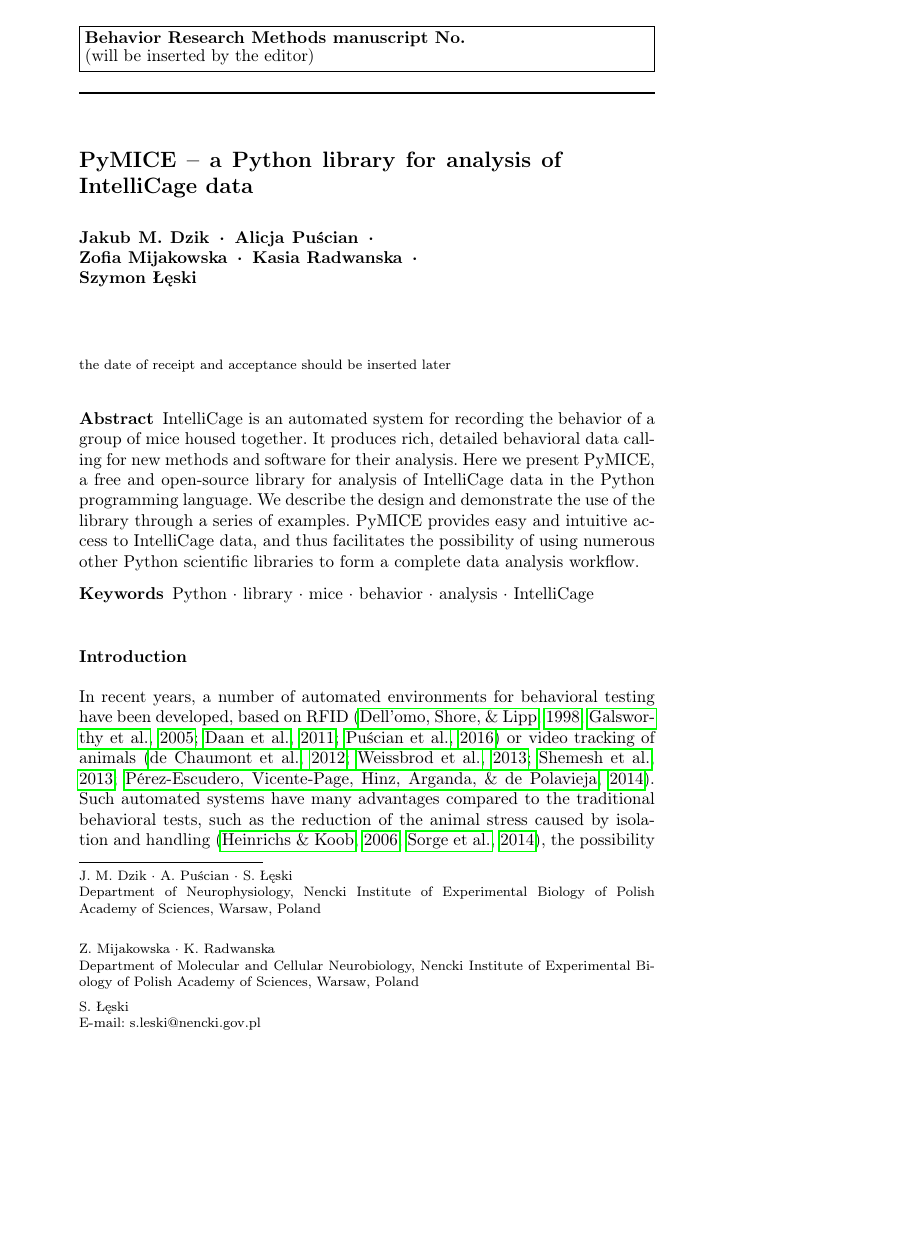
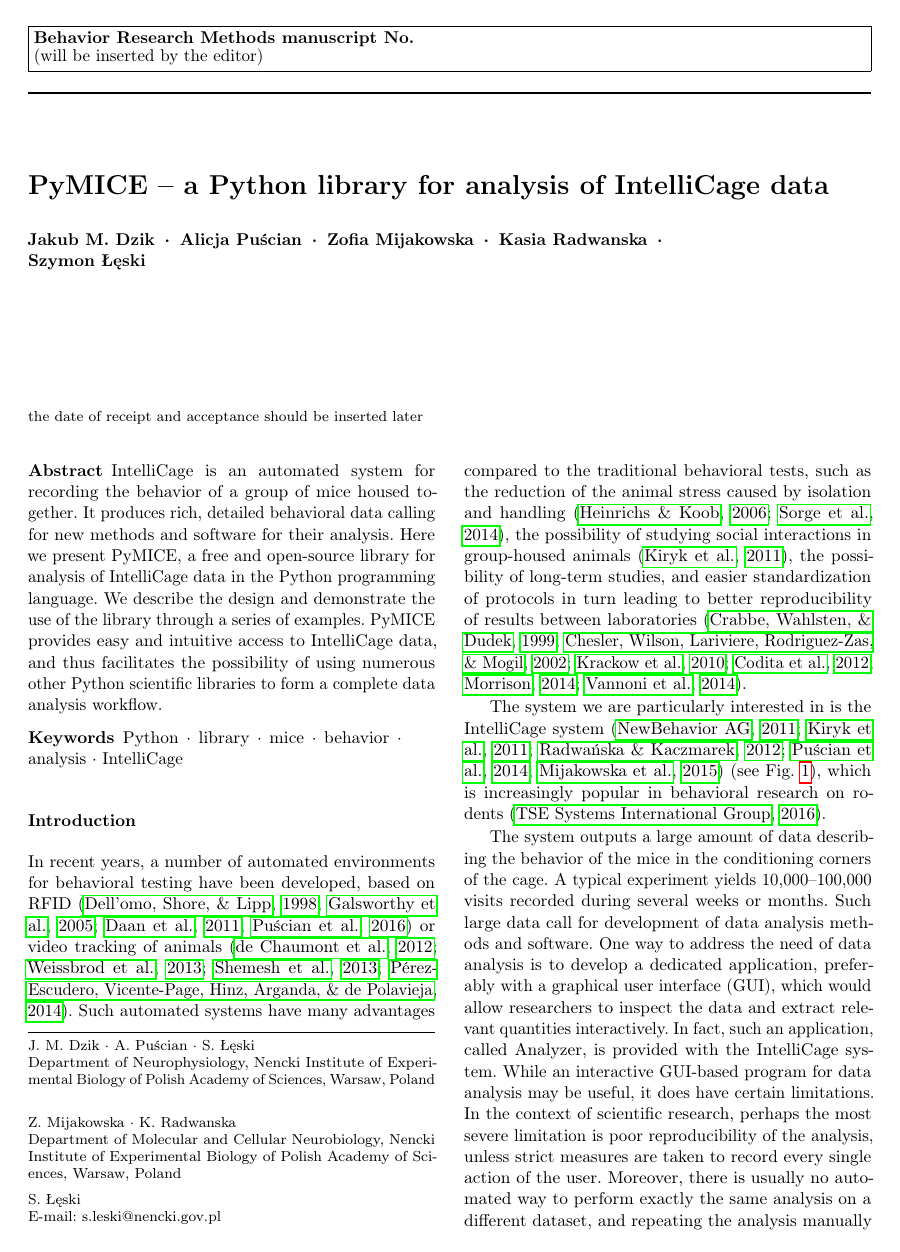
Before and after one commit to Neuroinflab/PyMICE_SM, a LaTeX paper (article.tex): page 1 of 12 before the commit and page 1 of 8 after it. Compiled offline with pdfLaTeX.

Commit message:
Two column layout

```diff
--- a/article.tex
+++ b/article.tex
@@ -2,8 +2,8 @@
 %
 %\documentclass{svjour3}                     % onecolumn (standard format)
 %\documentclass[smallcondensed]{svjour3}     % onecolumn (ditto)
-\documentclass[smallextended]{svjour3}       % onecolumn (second format)
-%\documentclass[twocolumn]{svjour3}          % twocolumn
+%\documentclass[smallextended]{svjour3}       % onecolumn (second format)
+\documentclass[twocolumn]{svjour3}          % twocolumn
 %
 \smartqed  % flush right qed marks, e.g. at end of proof
 %
@@ -14,6 +14,7 @@
 \usepackage{upquote,textcomp}
 \usepackage{hyperref}
 \usepackage{apacite}
+\usepackage{microtype}
 %
 \newcommand{\code}[1]{\texttt{#1}}
 \newcommand{\fig}[1]{Fig.~\ref{#1}}
@@ -23,6 +24,8 @@
 \journalname{Behavior Research Methods}
 
 \begin{document}
+\def\verbatim@font{\ttfamily\small}
+\sloppy
 
 \title{PyMICE -- a Python library for analysis of IntelliCage data
 }
```
